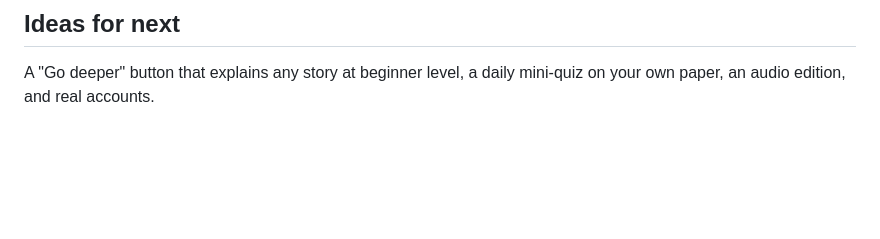
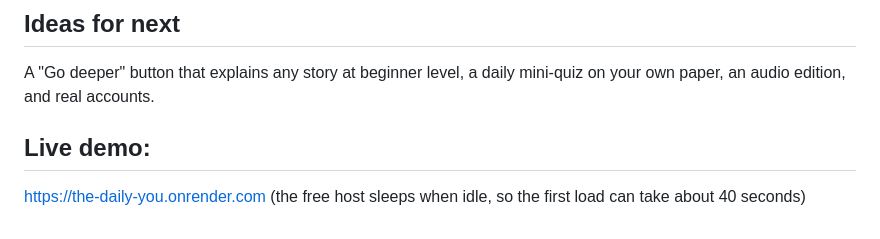
Before and after one commit to muhammad-zubair17/nascon_2026_fast, a Markdown page: README.md, the part around the change. GitHub-like rendering; blank space fills up the shorter version.

Commit message:
Add live demo link to README

```diff
--- a/README.md
+++ b/README.md
@@ -182,3 +182,7 @@ frontend/
 ## Ideas for next
 
 A "Go deeper" button that explains any story at beginner level, a daily mini-quiz on your own paper, an audio edition, and real accounts.
+
+## Live demo:
+https://the-daily-you.onrender.com
+(the free host sleeps when idle, so the first load can take about 40 seconds)
```
